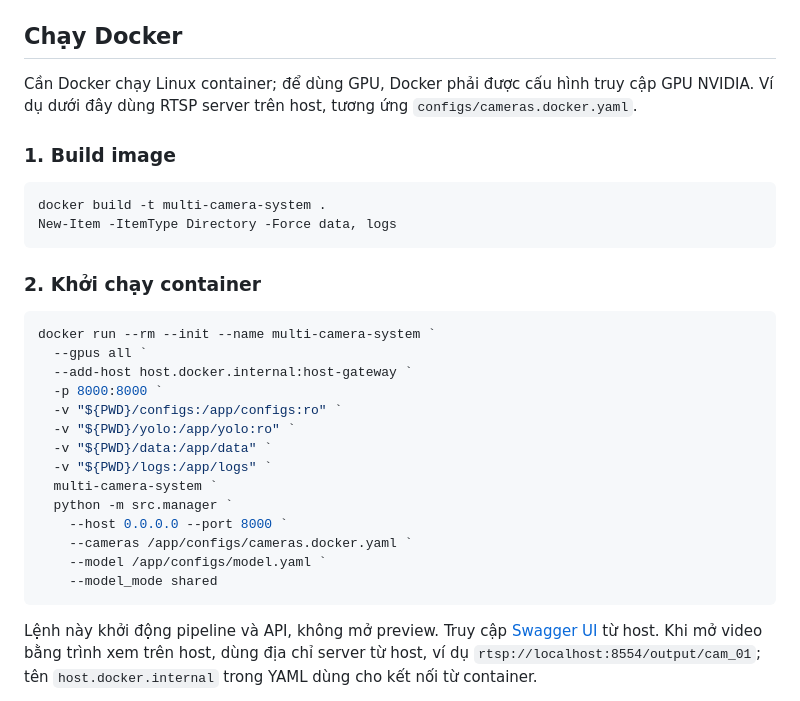
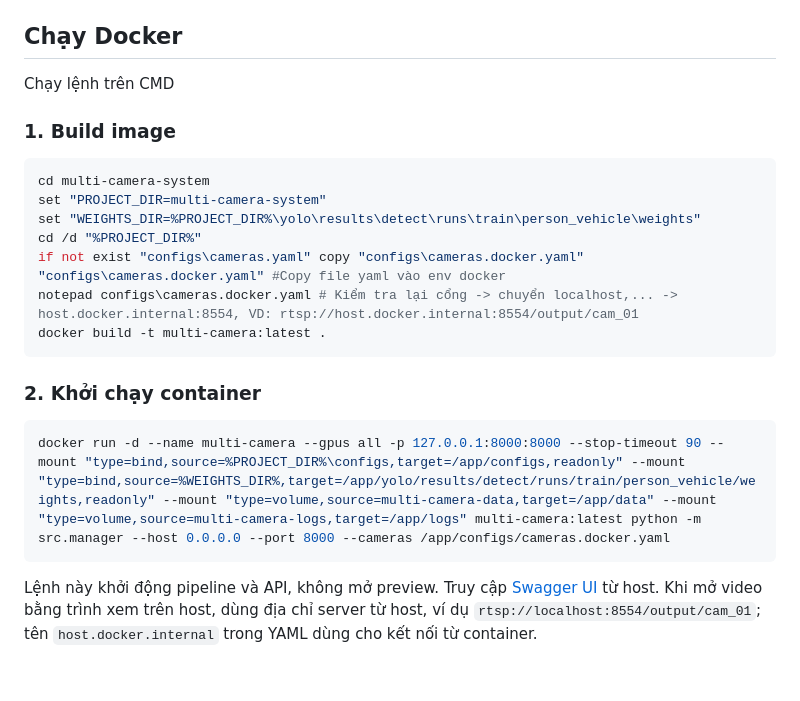
Before and after one commit to luannt1010/multi-camera-system, a Markdown page: README.md, the part around the change. GitHub-like rendering; blank space fills up the shorter version.

````diff
--- a/README.md
+++ b/README.md
@@ -127,32 +127,24 @@ Entry point hiện tại là **`python -m src.manager`**. Các cờ dùng dấu
 
 ## Chạy Docker
 
-Cần Docker chạy Linux container; để dùng GPU, Docker phải được cấu hình truy cập GPU NVIDIA. Ví dụ dưới đây dùng RTSP server trên host, tương ứng `configs/cameras.docker.yaml`.
+Chạy lệnh trên CMD
 
 ### 1. Build image
 
-```powershell
-docker build -t multi-camera-system .
-New-Item -ItemType Directory -Force data, logs
+```bash
+cd multi-camera-system
+set "PROJECT_DIR=multi-camera-system"
+set "WEIGHTS_DIR=%PROJECT_DIR%\yolo\results\detect\runs\train\person_vehicle\weights"
+cd /d "%PROJECT_DIR%"
+if not exist "configs\cameras.yaml" copy "configs\cameras.docker.yaml" "configs\cameras.docker.yaml" #Copy file yaml vào env docker
+notepad configs\cameras.docker.yaml # Kiểm tra lại cổng -> chuyển localhost,... -> host.docker.internal:8554, VD: rtsp://host.docker.internal:8554/output/cam_01
+docker build -t multi-camera:latest .
 ```
 
 ### 2. Khởi chạy container
 
-```powershell
-docker run --rm --init --name multi-camera-system `
-  --gpus all `
-  --add-host host.docker.internal:host-gateway `
-  -p 8000:8000 `
-  -v "${PWD}/configs:/app/configs:ro" `
-  -v "${PWD}/yolo:/app/yolo:ro" `
-  -v "${PWD}/data:/app/data" `
-  -v "${PWD}/logs:/app/logs" `
-  multi-camera-system `
-  python -m src.manager `
-    --host 0.0.0.0 --port 8000 `
-    --cameras /app/configs/cameras.docker.yaml `
-    --model /app/configs/model.yaml `
-    --model_mode shared
+```bash
+docker run -d --name multi-camera --gpus all -p 127.0.0.1:8000:8000 --stop-timeout 90 --mount "type=bind,source=%PROJECT_DIR%\configs,target=/app/configs,readonly" --mount "type=bind,source=%WEIGHTS_DIR%,target=/app/yolo/results/detect/runs/train/person_vehicle/weights,readonly" --mount "type=volume,source=multi-camera-data,target=/app/data" --mount "type=volume,source=multi-camera-logs,target=/app/logs" multi-camera:latest python -m src.manager --host 0.0.0.0 --port 8000 --cameras /app/configs/cameras.docker.yaml
 ```
 
 Lệnh này khởi động pipeline và API, không mở preview. Truy cập [Swagger UI](http://127.0.0.1:8000/docs) từ host. Khi mở video bằng trình xem trên host, dùng địa chỉ server từ host, ví dụ `rtsp://localhost:8554/output/cam_01`; tên `host.docker.internal` trong YAML dùng cho kết nối từ container.
````
